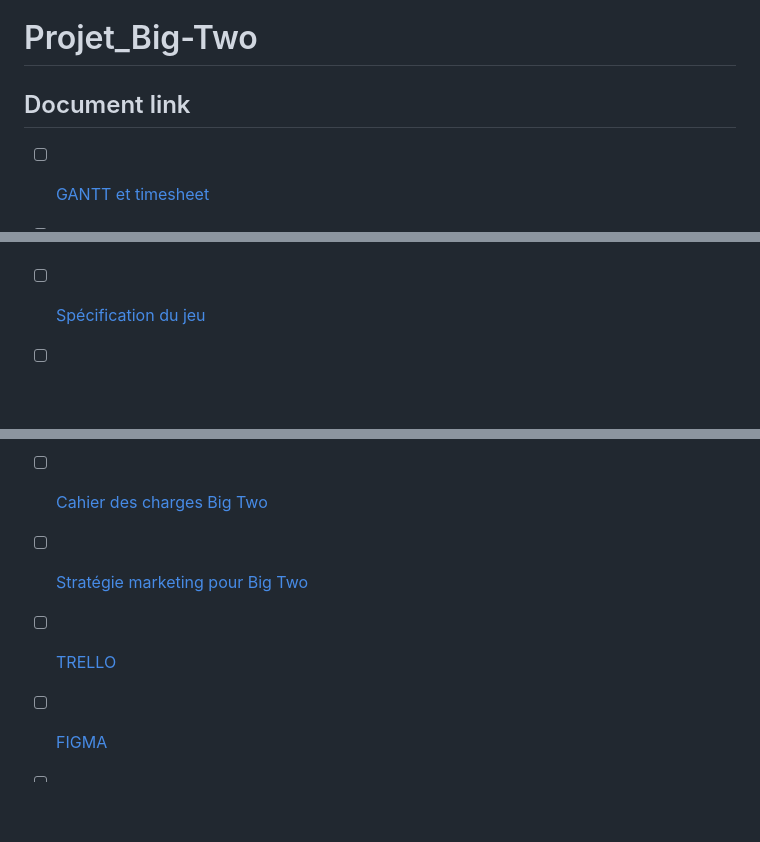
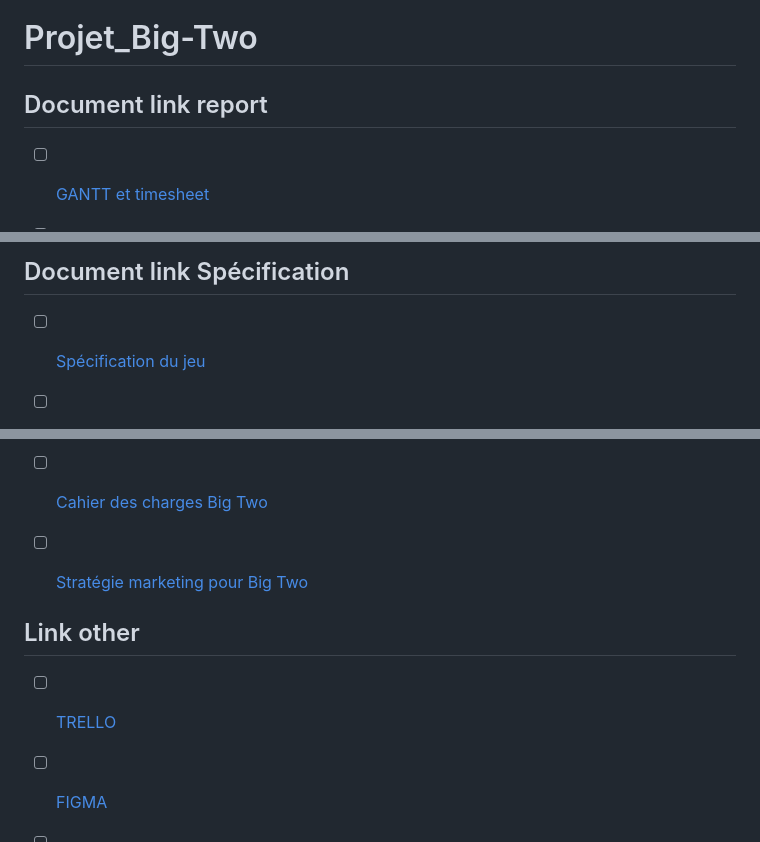
Before and after one commit to g-imhoff/BigTwo, a Markdown page: README.md, 3 parts joined by grey strips. GitHub-like rendering; blank space fills up the shorter version.

Commit message:
udpate link

```diff
--- a/README.md
+++ b/README.md
@@ -1,6 +1,6 @@
 # Projet_Big-Two
 
-## Document link
+## Document link report
 
 - [ ] [GANTT et timesheet](https://docs.google.com/spreadsheets/d/15E0ZqsRuYU18wtngXLdZtjkoHMbxgvk6md2QXh5olPc/edit?usp=sharing)
 - [ ] [Rapport de la réunion du 5 février](https://docs.google.com/document/d/11jb0i9E6qgMx2kGWyEJkUGXuNtBYWi_8ye2jBXUAGRo/edit?usp=sharing)
@@ -12,4 +13,6 @@
 
+
+## Document link Spécification
 
 - [ ] [Spécification du jeu](https://docs.google.com/document/d/16dK9idrLsqIaKZnwfrsFBTqkz9WRccWG2lJpzLYXNPo/edit?usp=sharing)
 
@@ -19,7 +22,11 @@
 
 - [ ] [Stratégie marketing pour Big Two](https://docs.google.com/document/d/19KqT00znp7Pb1uboOLwAQXty23cpIadZpo1pfiS5gDU/edit?usp=sharing)
 
+
+## Link other
+
 - [ ] [TRELLO](https://trello.com/invite/b/679d293fbde1b5fc0c2e2cce/ATTIf0261d6801ba0fbefad46339d4f04f838BA24F76/projetintegrateurbigtwo)
+
 - [ ] [FIGMA](https://www.figma.com/design/v0wRdYGTAdq3kdPItiU2gD/BIG-TWO?node-id=0-1&t=kxgVQpi6z2BbzmYw-1)
 
 - [ ] [IHM - Big Two - répartition des tâches - CC3](https://docs.google.com/document/d/1BqXSZbJe98mKp0_2v2qZOjdxZKyy8at22f4KtoHm5xY/edit?usp=sharing)
```
Also changed, not shown: other parts of README.md (+1 -0 lines).
